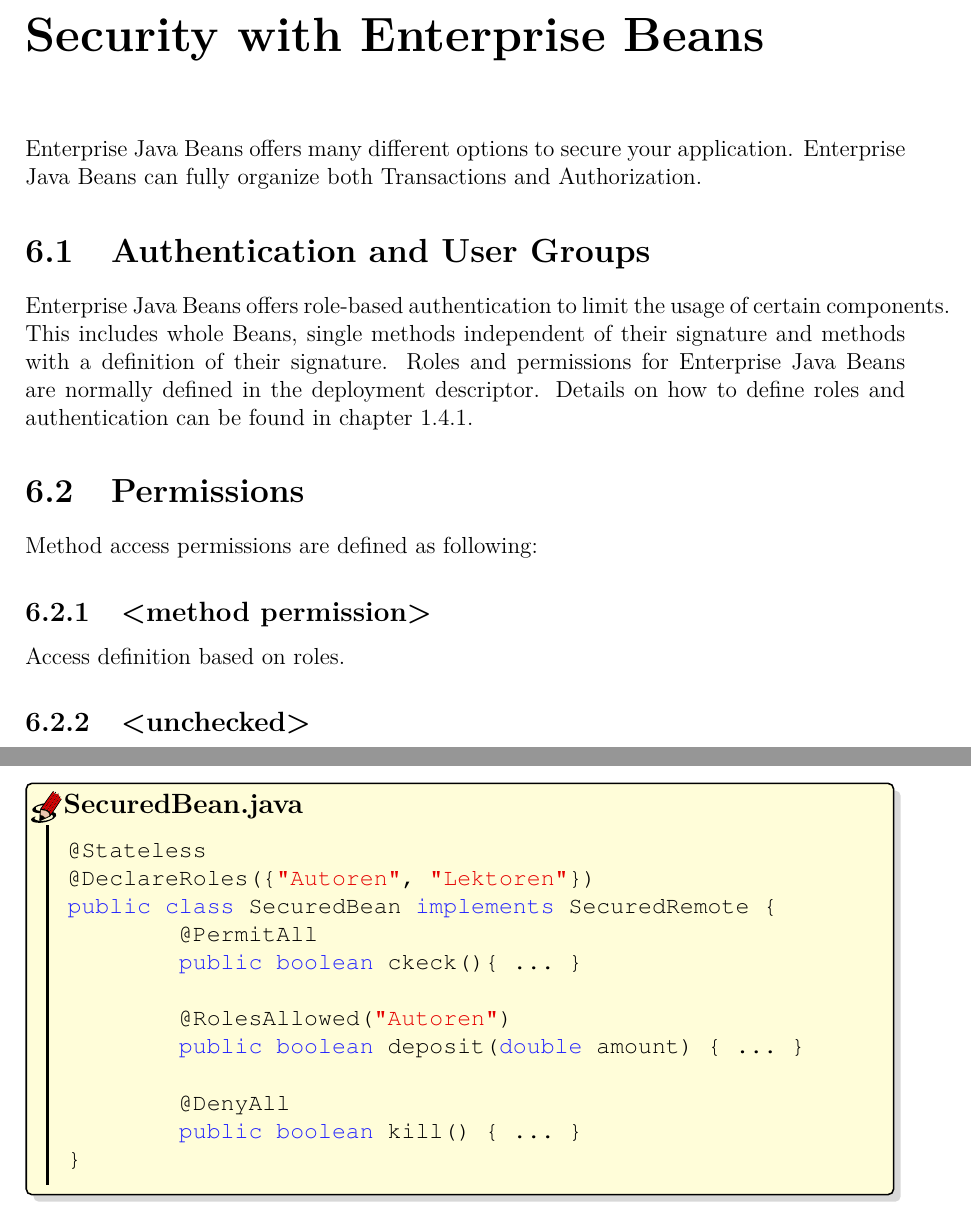
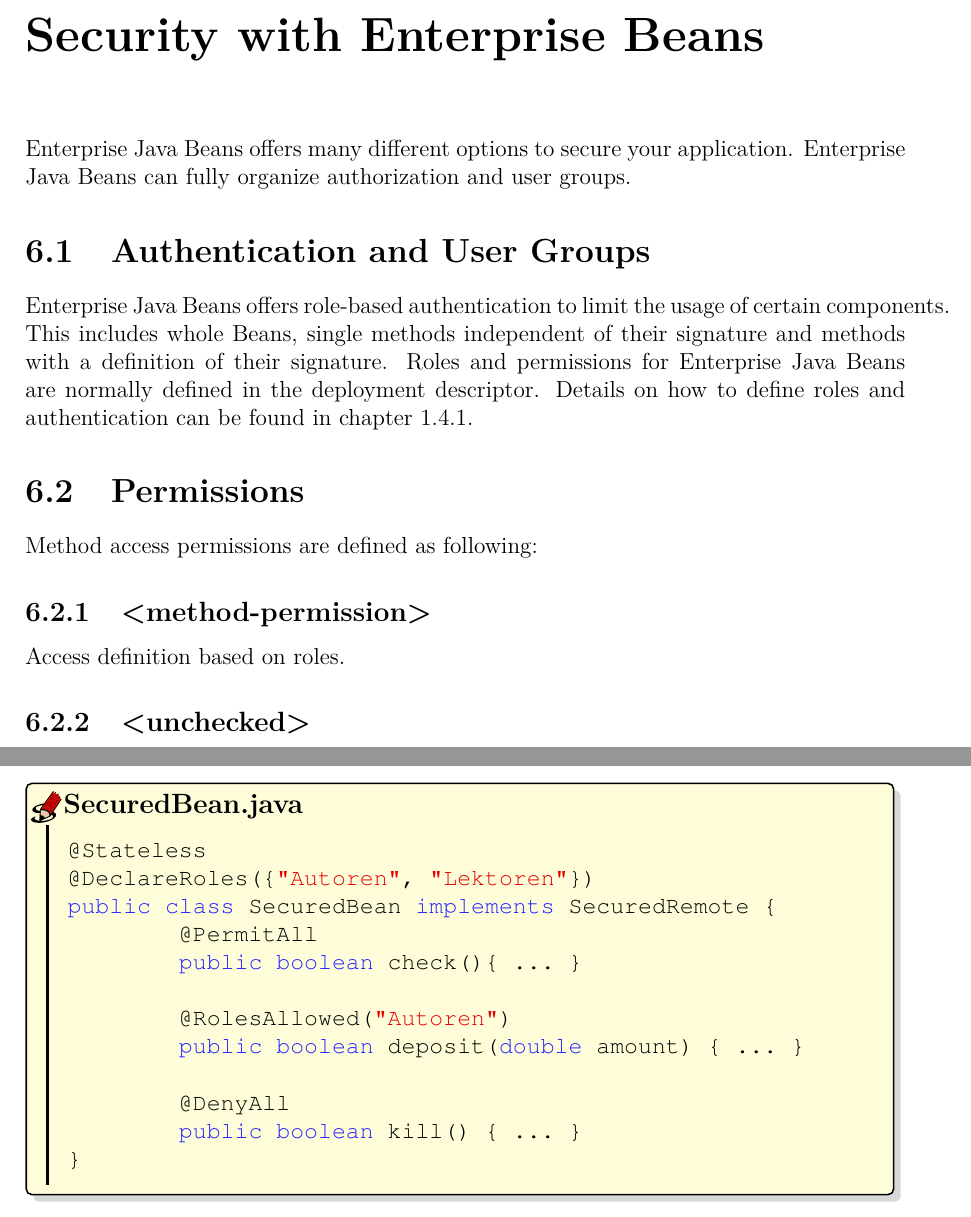
Before and after one commit to aayvazyan-tgm/JavaEESecurityExample, a LaTeX document (doc/Ausarbeitung.tex): two parts of pages 15 and 17 of 26, joined at a grey line, cut so that both start at the same text. Compiled offline with pdfLaTeX.

Commit message:
Small improvements

```diff
--- a/doc/Ausarbeitung.tex
+++ b/doc/Ausarbeitung.tex
@@ -350,7 +350,7 @@ The rest is configured in the web.xml and glassfish-web.xml
 \end{bclogo}
 
 \chapter{Security with Enterprise Beans}
-Enterprise Java Beans offers many different options to secure your application. Enterprise Java Beans can fully organize both Transactions and Authorization.
+Enterprise Java Beans offers many different options to secure your application. Enterprise Java Beans can fully organize authorization and user groups.
 
 \section{Authentication and User Groups}
 Enterprise Java Beans offers role-based authentication to limit the usage of certain components. This includes whole Beans, single methods independent of their signature and methods with a definition of their signature.
@@ -359,7 +359,7 @@ Roles and permissions for Enterprise Java Beans are normally defined in the depl
 \section{Permissions}
 Method access permissions are defined as following:
 
-\subsection{<method permission>}
+\subsection{<method-permission>}
 Access definition based on roles.
 
 \subsection{<unchecked>}
@@ -417,7 +417,7 @@ Indicates that business method is not accessible to any of user specified at cla
 @DeclareRoles({"Autoren", "Lektoren"})
 public class SecuredBean implements SecuredRemote {
 	@PermitAll
-	public boolean ckeck(){ ... }
+	public boolean check(){ ... }
 
 	@RolesAllowed("Autoren")
 	public boolean deposit(double amount) { ... }
```
Also changed, not shown: doc/Ausarbeitung.pdf, 1 other file.
